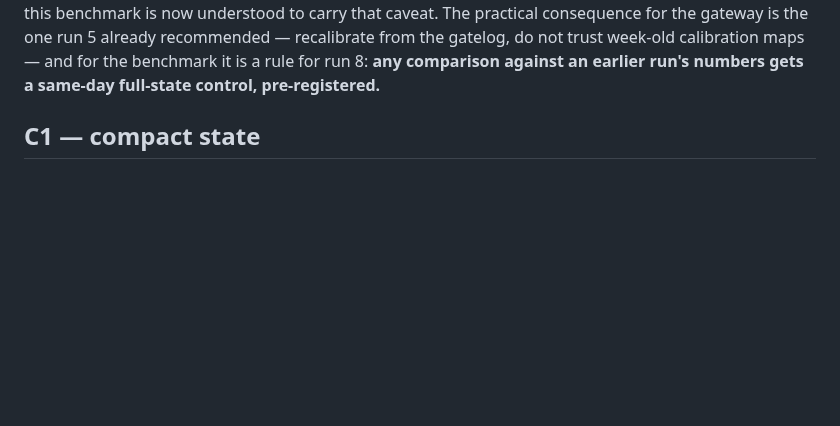
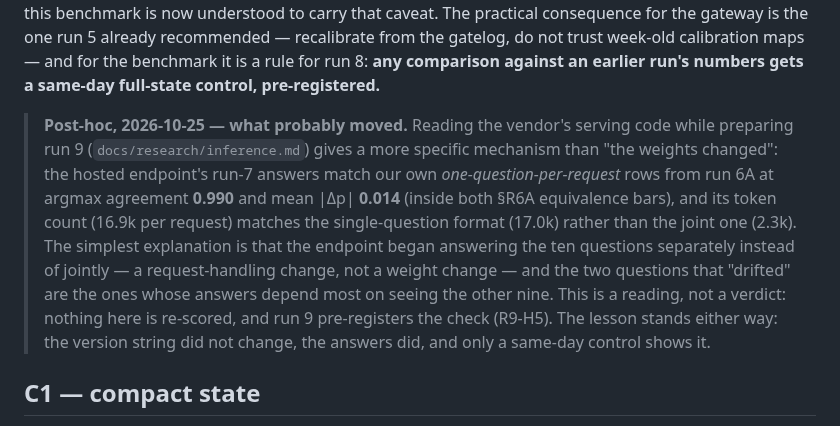
Before and after one commit to haalp/mergeone, a Markdown page: results/run7/README.md, the part around the change. Rendered like a GitHub page; blank space fills up the shorter version.

Commit message:
run 7 README: post-hoc reading of the drift (request-handling change, R9-H5); changelog: v4-compact calls, research note

```diff
--- a/results/run7/README.md
+++ b/results/run7/README.md
@@ -34,6 +34,16 @@ hosted provider is therefore not a pinned model, and every cross-run comparison
 carry that caveat. The practical consequence for the gateway is the one run 5 already recommended — recalibrate from
 the gatelog, do not trust week-old calibration maps — and for the benchmark it is a rule for run 8: **any comparison
 against an earlier run's numbers gets a same-day full-state control, pre-registered.**
+
+> **Post-hoc, 2026-10-25 — what probably moved.** Reading the vendor's serving code while preparing run 9
+> (`docs/research/inference.md`) gives a more specific mechanism than "the weights changed": the hosted endpoint's
+> run-7 answers match our own *one-question-per-request* rows from run 6A at argmax agreement **0.990** and mean |Δp|
+> **0.014** (inside both §R6A equivalence bars), and its token count (16.9k per request) matches the single-question
+> format (17.0k) rather than the joint one (2.3k). The simplest explanation is that the endpoint began answering the
+> ten questions separately instead of jointly — a request-handling change, not a weight change — and the two
+> questions that "drifted" are the ones whose answers depend most on seeing the other nine. This is a reading, not a
+> verdict: nothing here is re-scored, and run 9 pre-registers the check (R9-H5). The lesson stands either way: the
+> version string did not change, the answers did, and only a same-day control shows it.
 
 ## C1 — compact state
 
```
Also changed, not shown: CHANGELOG.md (+2 -0 lines).
